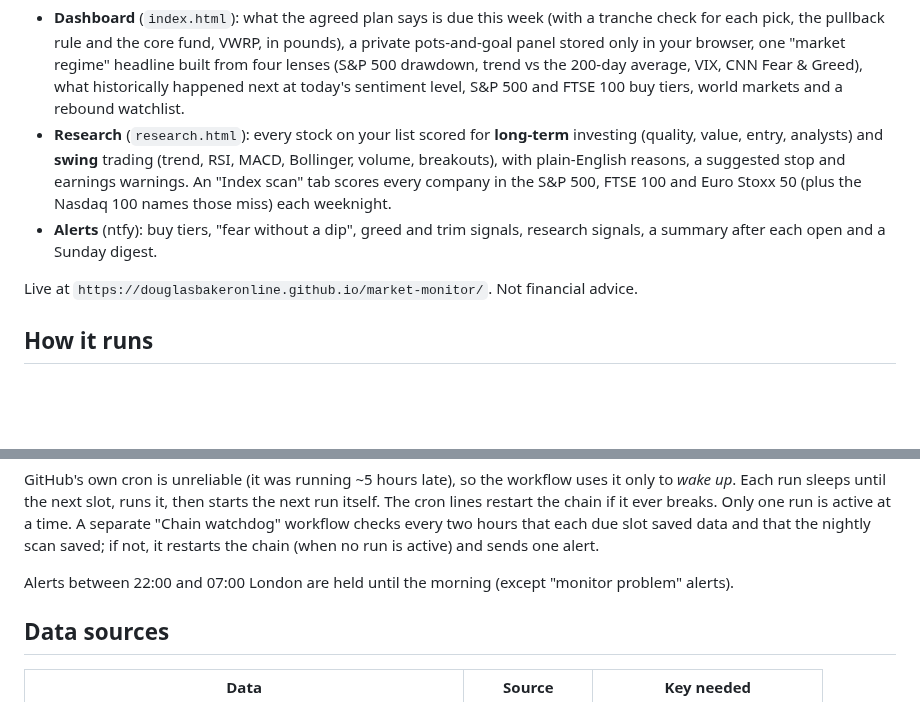
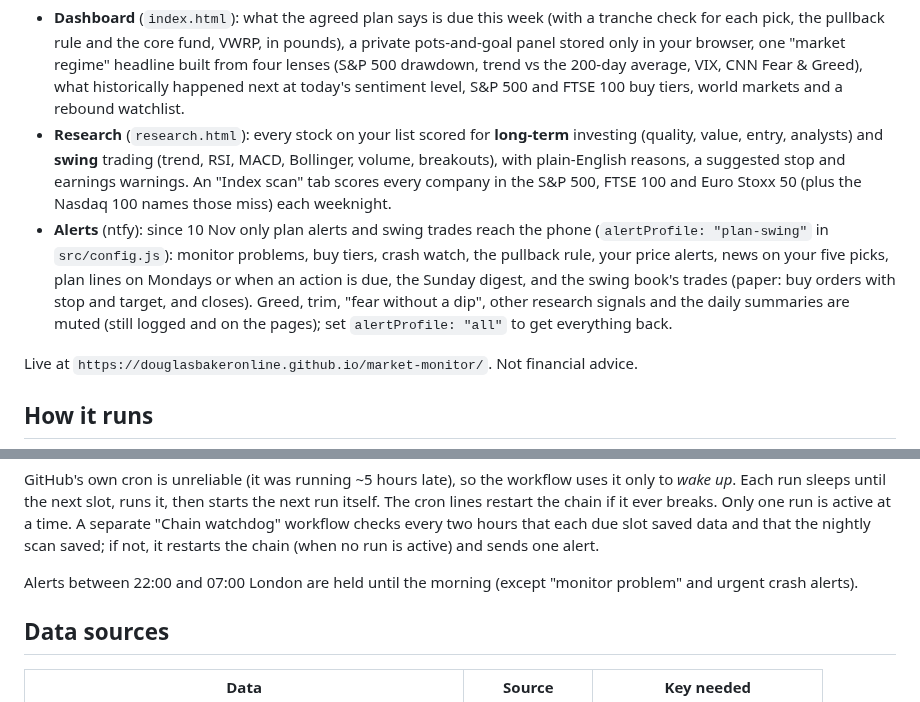
Before and after one commit to douglasbakeronline/market-monitor, a Markdown page: README.md, 2 parts joined by grey strips. Drawn GitHub-style; blank space fills up the shorter version.

Commit message:
Docs: alert profile and swing-trade alerts
Co-Authored-By: Claude Opus 5.5 <noreply@anthropic.com>
Claude-Session: https://claude.ai/code/session_014eYHZQn5ExfEV7Tz1Lq4yE

```diff
--- a/README.md
+++ b/README.md
@@ -4,7 +4,7 @@ A free, self-running market dashboard with phone alerts, plus a stock research p
 
 - **Dashboard** (`index.html`): what the agreed plan says is due this week (with a tranche check for each pick, the pullback rule and the core fund, VWRP, in pounds), a private pots-and-goal panel stored only in your browser, one "market regime" headline built from four lenses (S&P 500 drawdown, trend vs the 200-day average, VIX, CNN Fear & Greed), what historically happened next at today's sentiment level, S&P 500 and FTSE 100 buy tiers, world markets and a rebound watchlist.
 - **Research** (`research.html`): every stock on your list scored for **long-term** investing (quality, value, entry, analysts) and **swing** trading (trend, RSI, MACD, Bollinger, volume, breakouts), with plain-English reasons, a suggested stop and earnings warnings. An "Index scan" tab scores every company in the S&P 500, FTSE 100 and Euro Stoxx 50 (plus the Nasdaq 100 names those miss) each weeknight.
-- **Alerts** (ntfy): buy tiers, "fear without a dip", greed and trim signals, research signals, a summary after each open and a Sunday digest.
+- **Alerts** (ntfy): since 10 Nov only plan alerts and swing trades reach the phone (`alertProfile: "plan-swing"` in `src/config.js`): monitor problems, buy tiers, crash watch, the pullback rule, your price alerts, news on your five picks, plan lines on Mondays or when an action is due, the Sunday digest, and the swing book's trades (paper: buy orders with stop and target, and closes). Greed, trim, "fear without a dip", other research signals and the daily summaries are muted (still logged and on the pages); set `alertProfile: "all"` to get everything back.
 
 Live at `https://douglasbakeronline.github.io/market-monitor/`. Not financial advice.
 
@@ -26,7 +26,7 @@ GitHub Actions runs `monitor.js` at these times (local market time, daylight sav
 
 GitHub's own cron is unreliable (it was running ~5 hours late), so the workflow uses it only to *wake up*. Each run sleeps until the next slot, runs it, then starts the next run itself. The cron lines restart the chain if it ever breaks. Only one run is active at a time. A separate "Chain watchdog" workflow checks every two hours that each due slot saved data and that the nightly scan saved; if not, it restarts the chain (when no run is active) and sends one alert.
 
-Alerts between 22:00 and 07:00 London are held until the morning (except "monitor problem" alerts).
+Alerts between 22:00 and 07:00 London are held until the morning (except "monitor problem" and urgent crash alerts).
 
 ## Data sources
 
```
Also changed, not shown: docs/CHANGELOG.md (+1 -0 lines), docs/ROADMAP.md (+2 -0 lines).
